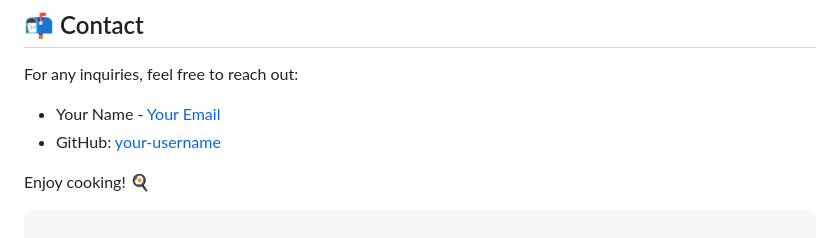
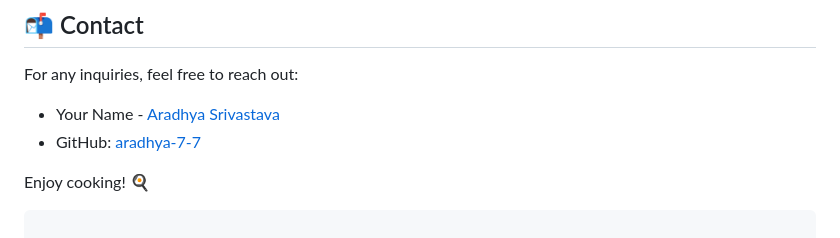
Before and after one commit to aradhya-7-7/Recipe-Wizard-, a Markdown page: README.md, the part around the change printed below. GitHub-like rendering.

````diff
--- a/README.md
+++ b/README.md
@@ -81,8 +77,8 @@ This project is licensed under the MIT License. See the [LICENSE](LICENSE) file
 
 For any inquiries, feel free to reach out:
 
-- Your Name - [Your Email](mailto:aradhya610@example.com)
-- GitHub: [your-username](https://github.com/aradhya-7-7)
+- Your Name - [Aradhya Srivastava](mailto:aradhya610@example.com)
+- GitHub: [aradhya-7-7](https://github.com/aradhya-7-7)
 
 Enjoy cooking! 🍳
 ```
````
Also changed, not shown: other parts of README.md (+0 -4 lines).
